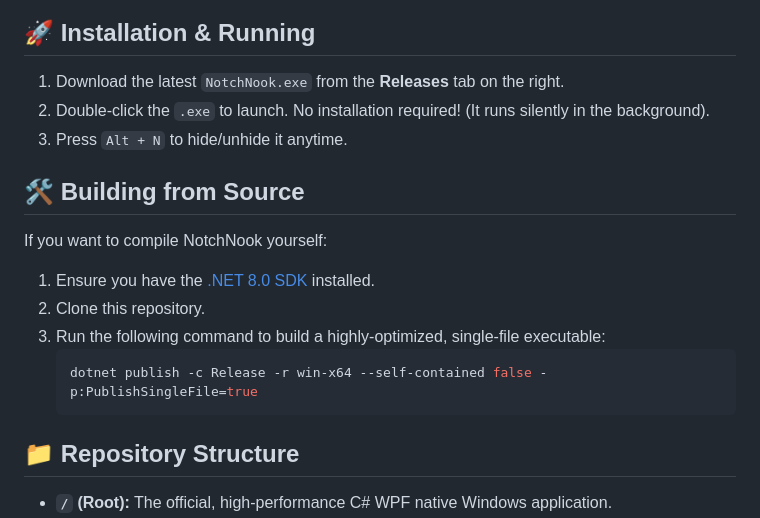
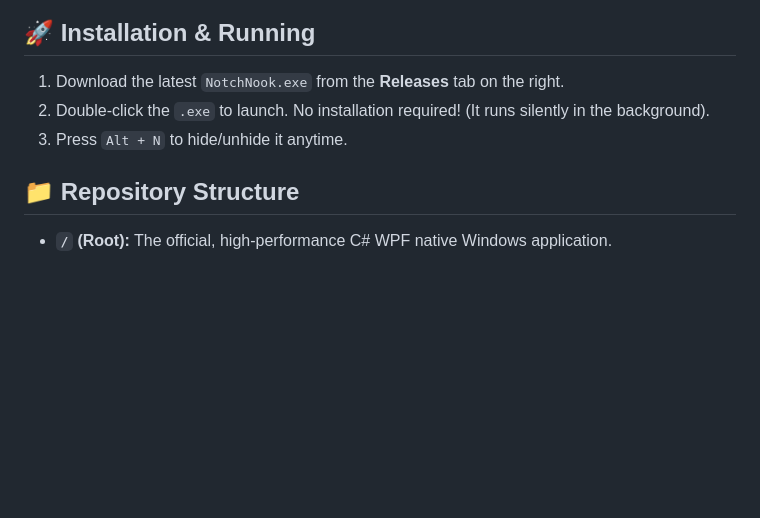
Before and after one commit to PulkitxAG/NotchNook-Windows, a Markdown page: README.md, the part around the change. Rendered like a GitHub page; blank space fills up the shorter version.

Commit message:
Remove Building from Source section for closed-source repo

````diff
--- a/README.md
+++ b/README.md
@@ -43,16 +43,6 @@ Hovering over the notch instantly expands it into a fully-featured productivity
 2. Double-click the `.exe` to launch. No installation required! (It runs silently in the background).
 3. Press `Alt + N` to hide/unhide it anytime.
 
-## 🛠 Building from Source
-
-If you want to compile NotchNook yourself:
-1. Ensure you have the [.NET 8.0 SDK](https://dotnet.microsoft.com/en-us/download/dotnet/8.0) installed.
-2. Clone this repository.
-3. Run the following command to build a highly-optimized, single-file executable:
-   ```bash
-   dotnet publish -c Release -r win-x64 --self-contained false -p:PublishSingleFile=true
-   ```
-
 ## 📁 Repository Structure
 
 - **`/` (Root):** The official, high-performance C# WPF native Windows application.
````
